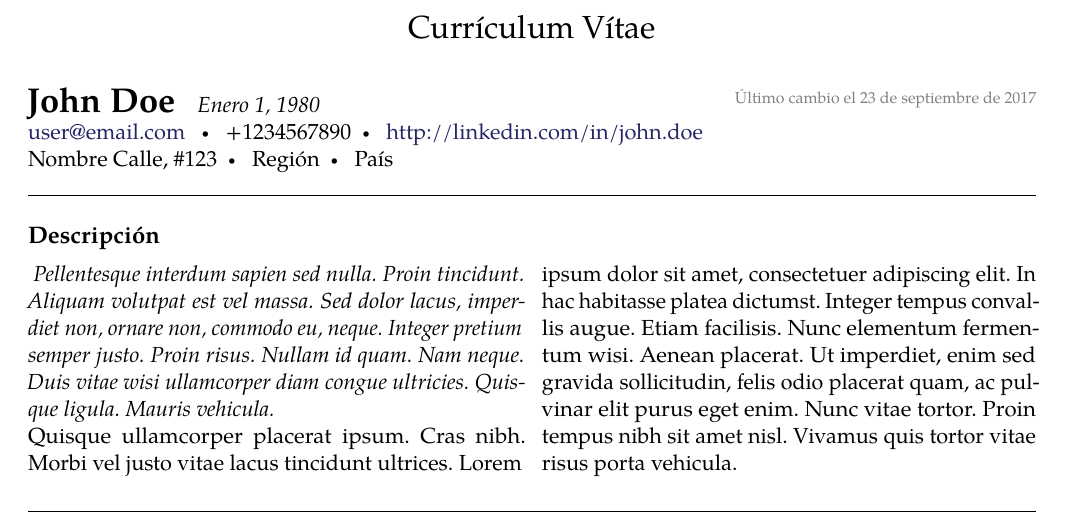
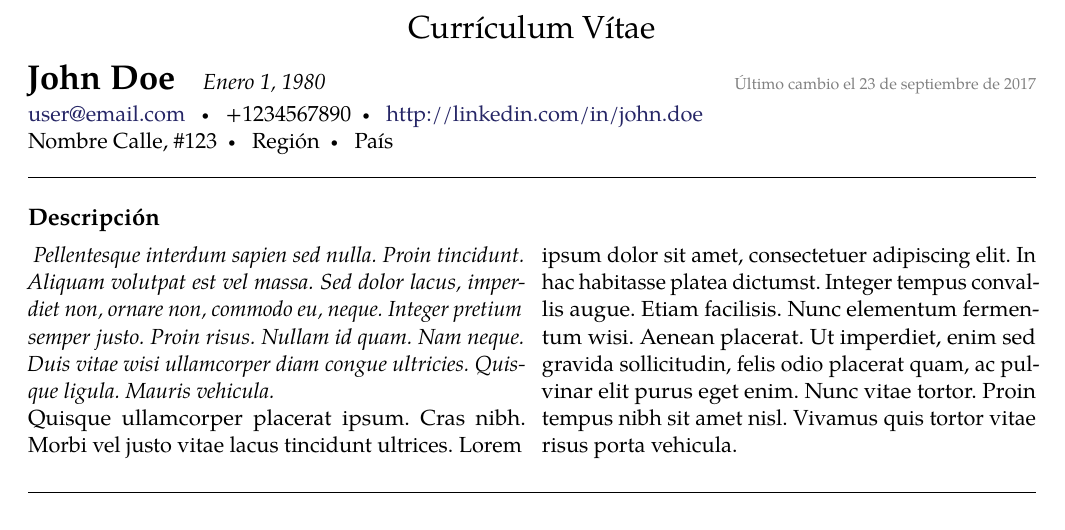
Before and after one commit to Template-Latex/Professional-CV, a LaTeX CV (cv.tex, which reads lib/function.tex, lib/initconf.tex): part of page 1 of 2, cut so that both start at the same text. Compiled offline with pdfLaTeX.

Commit message:
Version 1.0.1-5

```diff
--- a/lib/function.tex
+++ b/lib/function.tex
@@ -103,9 +103,7 @@
 	\emptyvarerr{\maintitle}{#1}{Nombre autor no definido}
 	\emptyvarerr{\maintitle}{#2}{Edad corta autor no definido}
 	\emptyvarerr{\maintitle}{#3}{Fecha de ultimo cambio no definido}
-	\vbox to 0pt{\hfill \scriptsize \color{gray} #3}
-	\vspace{-0.4em}
-	\noindent{\LARGE \textbf{#1}} \ \ \ \emph{#2}
+	\noindent{\LARGE \textbf{#1}} \quad \emph{#2} \hfill \quad {\scriptsize \color{gray} #3} \\ \vspace{-1em}
 }
 
 \newcommand*{\roottitle}[1]{
@@ -147,10 +145,12 @@
 	}
 
 	% Escribe datos autor
-	\noindent \href{mailto:\correoautor}{\correoautor} \sbullet
-	\telefonoautor \sbullet
-	\href{\linkredsocial}{\linkredsocial} \\
-	\direccionautor \sbullet \regionautor \sbullet \paisautor
+	{
+		\noindent \href{mailto:\correoautor}{\correoautor} \sbullet
+		\telefonoautor \sbullet
+		\href{\linkredsocial}{\linkredsocial} \\
+		\direccionautor \sbullet \regionautor \sbullet \paisautor
+	}
 }
 
 \newcommand{\personaltableentry}[2]{
--- a/lib/initconf.tex
+++ b/lib/initconf.tex
@@ -68,9 +68,9 @@
 		Template.Licencia.Web={https://opensource.org/licenses/MIT/},
 		Template.Nombre={Professional-CV},
 		Template.Tipo={Normal},
-		Template.Version.Dev={1.0.0-4-N},
-		Template.Version.Hash={A058209E6B43CC333D2A5A49CD64CE51},
-		Template.Version.Release={1.0.0},
+		Template.Version.Dev={1.0.1-5-N},
+		Template.Version.Hash={462C781CAE048E73F292203754522038},
+		Template.Version.Release={1.0.1},
 		Template.Web.Dev={https://github.com/Template-Latex/Professional-CV/},
 		Template.Web.Manual={http://latex.ppizarror.com/Professional-CV/}
 	},
@@ -79,7 +79,7 @@
 	pdfmenubar={\cfgpdfmenubar},
 	pdfpagelayout={\cfgpdfpagemode},
 	pdfpagemode={\cdfpagemodepdf},
-	pdfproducer={Professional-CV v1.0.0 | (Pablo Pizarro R.) ppizarror.com},
+	pdfproducer={Professional-CV v1.0.1 | (Pablo Pizarro R.) ppizarror.com},
 	pdfremotestartview={Fit},
 	pdfstartpage={1},
 	pdfstartview={\cfgpdfpageview},
```
Also changed, not shown: cv.tex (+1 -1 lines), cv_single.tex (+3 -3 lines), lib/config.tex (+1 -1 lines), lib/env.tex (+1 -1 lines), lib/imports.tex (+1 -1 lines), lib/pageconf.tex (+1 -1 lines), lib/styles.tex (+1 -1 lines), cv.pdf, cv_single.pdf, lib/function.tex (2 more changed lines), lib/initconf.tex (2 more changed lines).
